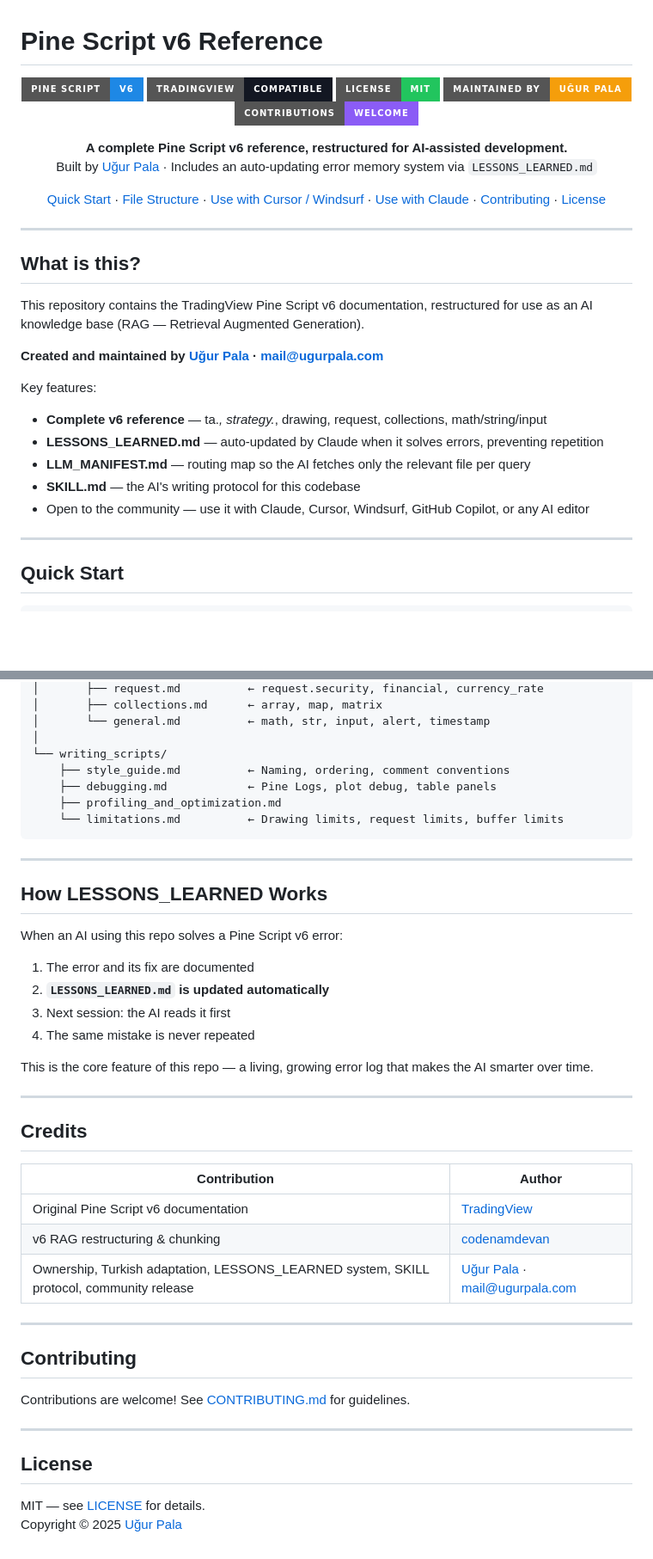
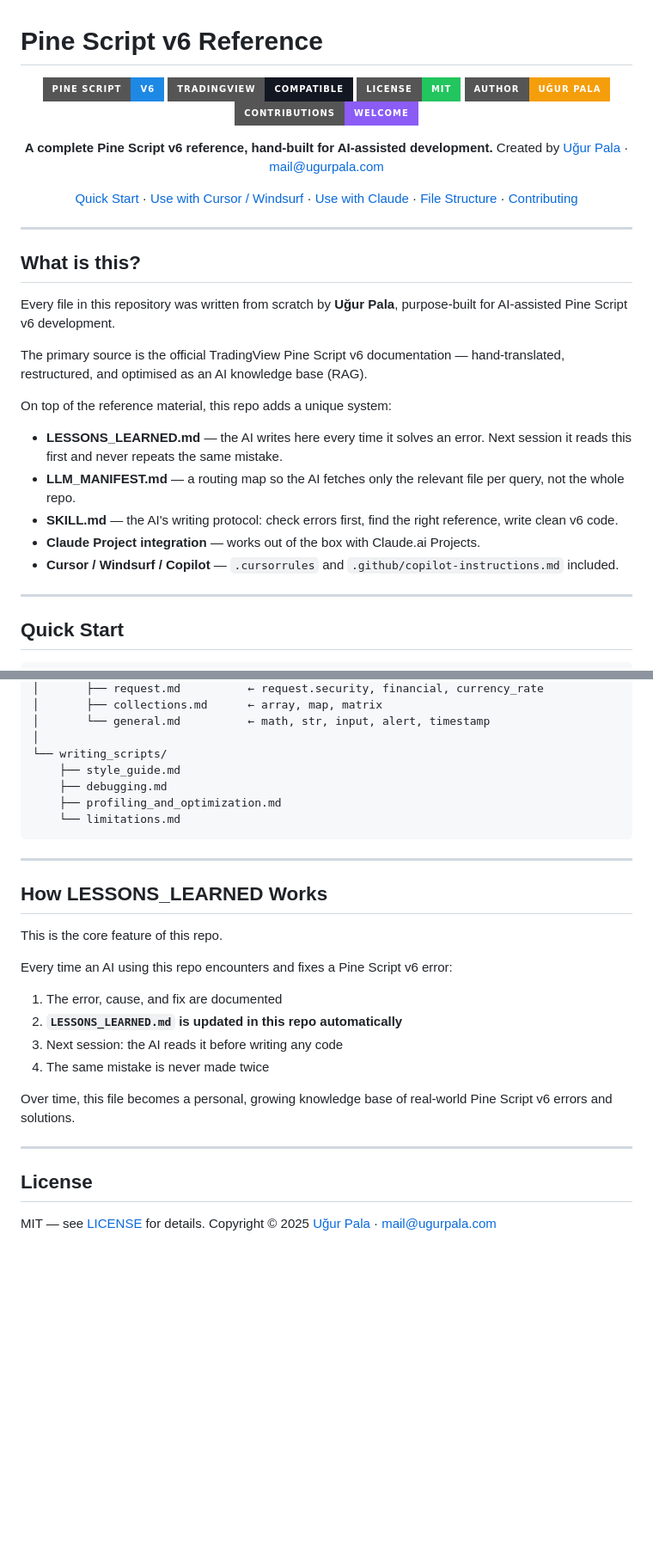
Before and after one commit to trugurpala/pinescriptv6, a Markdown page: README.md, 2 parts joined by grey strips. Shown at 86% size. GitHub-like rendering; badges without logos; blank space fills up the shorter version.

Commit message:
docs: update README.md

````diff
--- a/README.md
+++ b/README.md
@@ -5,13 +5,13 @@
 ![Pine Script](https://img.shields.io/badge/Pine%20Script-v6-1E88E5?style=for-the-badge&logo=tradingview&logoColor=white)
 ![TradingView](https://img.shields.io/badge/TradingView-Compatible-131722?style=for-the-badge&logo=tradingview)
 ![License](https://img.shields.io/badge/License-MIT-22C55E?style=for-the-badge)
-![Maintained](https://img.shields.io/badge/Maintained%20by-Uğur%20Pala-F59E0B?style=for-the-badge)
+![Author](https://img.shields.io/badge/Author-Uğur%20Pala-F59E0B?style=for-the-badge)
 ![Contributions](https://img.shields.io/badge/Contributions-Welcome-8B5CF6?style=for-the-badge)
 
-**A complete Pine Script v6 reference, restructured for AI-assisted development.**
-Built by [Uğur Pala](https://github.com/trugurpala) · Includes an auto-updating error memory system via `LESSONS_LEARNED.md`
+**A complete Pine Script v6 reference, hand-built for AI-assisted development.**
+Created by [Uğur Pala](https://github.com/trugurpala) · mail@ugurpala.com
 
-[Quick Start](#quick-start) · [File Structure](#file-structure) · [Use with Cursor / Windsurf](#use-with-cursor--windsurf--copilot) · [Use with Claude](#use-with-claude-projects) · [Contributing](#contributing) · [License](#license)
+[Quick Start](#quick-start) · [Use with Cursor / Windsurf](#use-with-cursor--windsurf--copilot) · [Use with Claude](#use-with-claude-projects) · [File Structure](#file-structure) · [Contributing](#contributing)
 
 </div>
 
@@ -19,17 +19,17 @@ Built by [Uğur Pala](https://github.com/trugurpala) · Includes an auto-updatin
 
 ## What is this?
 
-This repository contains the TradingView Pine Script v6 documentation,
-restructured for use as an AI knowledge base (RAG — Retrieval Augmented Generation).
+Every file in this repository was written from scratch by **Uğur Pala**, purpose-built for AI-assisted Pine Script v6 development.
 
-**Created and maintained by [Uğur Pala](https://github.com/trugurpala) · mail@ugurpala.com**
+The primary source is the official TradingView Pine Script v6 documentation — hand-translated, restructured, and optimised as an AI knowledge base (RAG).
 
-Key features:
-- **Complete v6 reference** — ta.*, strategy.*, drawing, request, collections, math/string/input
-- **LESSONS_LEARNED.md** — auto-updated by Claude when it solves errors, preventing repetition
-- **LLM_MANIFEST.md** — routing map so the AI fetches only the relevant file per query
-- **SKILL.md** — the AI's writing protocol for this codebase
-- Open to the community — use it with Claude, Cursor, Windsurf, GitHub Copilot, or any AI editor
+On top of the reference material, this repo adds a unique system:
+
+- **LESSONS_LEARNED.md** — the AI writes here every time it solves an error. Next session it reads this first and never repeats the same mistake.
+- **LLM_MANIFEST.md** — a routing map so the AI fetches only the relevant file per query, not the whole repo.
+- **SKILL.md** — the AI's writing protocol: check errors first, find the right reference, write clean v6 code.
+- **Claude Project integration** — works out of the box with Claude.ai Projects.
+- **Cursor / Windsurf / Copilot** — `.cursorrules` and `.github/copilot-instructions.md` included.
 
 ---
 
@@ -115,44 +109,30 @@ pinescriptv6/
 │       └── general.md          ← math, str, input, alert, timestamp
 │
 └── writing_scripts/
-    ├── style_guide.md          ← Naming, ordering, comment conventions
-    ├── debugging.md            ← Pine Logs, plot debug, table panels
+    ├── style_guide.md
+    ├── debugging.md
     ├── profiling_and_optimization.md
-    └── limitations.md          ← Drawing limits, request limits, buffer limits
+    └── limitations.md
 ```
 
 ---
 
 ## How LESSONS_LEARNED Works
 
-When an AI using this repo solves a Pine Script v6 error:
+This is the core feature of this repo.
 
-1. The error and its fix are documented
-2. **`LESSONS_LEARNED.md` is updated automatically**
-3. Next session: the AI reads it first
-4. The same mistake is never repeated
+Every time an AI using this repo encounters and fixes a Pine Script v6 error:
 
-This is the core feature of this repo — a living, growing error log that makes the AI smarter over time.
+1. The error, cause, and fix are documented
+2. **`LESSONS_LEARNED.md` is updated in this repo automatically**
+3. Next session: the AI reads it before writing any code
+4. The same mistake is never made twice
 
----
-
-## Credits
-
-| Contribution | Author |
-|---|---|
-| Original Pine Script v6 documentation | [TradingView](https://www.tradingview.com/pine-script-docs/) |
-| v6 RAG restructuring & chunking | [codenamdevan](https://github.com/codenamedevan/pinescriptv6) |
-| Ownership, Turkish adaptation, LESSONS_LEARNED system, SKILL protocol, community release | [Uğur Pala](https://github.com/trugurpala) · mail@ugurpala.com |
-
----
-
-## Contributing
-
-Contributions are welcome! See [CONTRIBUTING.md](CONTRIBUTING.md) for guidelines.
+Over time, this file becomes a personal, growing knowledge base of real-world Pine Script v6 errors and solutions.
 
 ---
 
 ## License
 
 MIT — see [LICENSE](LICENSE) for details.
-Copyright © 2025 [Uğur Pala](https://github.com/trugurpala)
+Copyright © 2025 [Uğur Pala](https://github.com/trugurpala) · mail@ugurpala.com
````
Also changed, not shown: other parts of README.md (+13 -19 lines).
